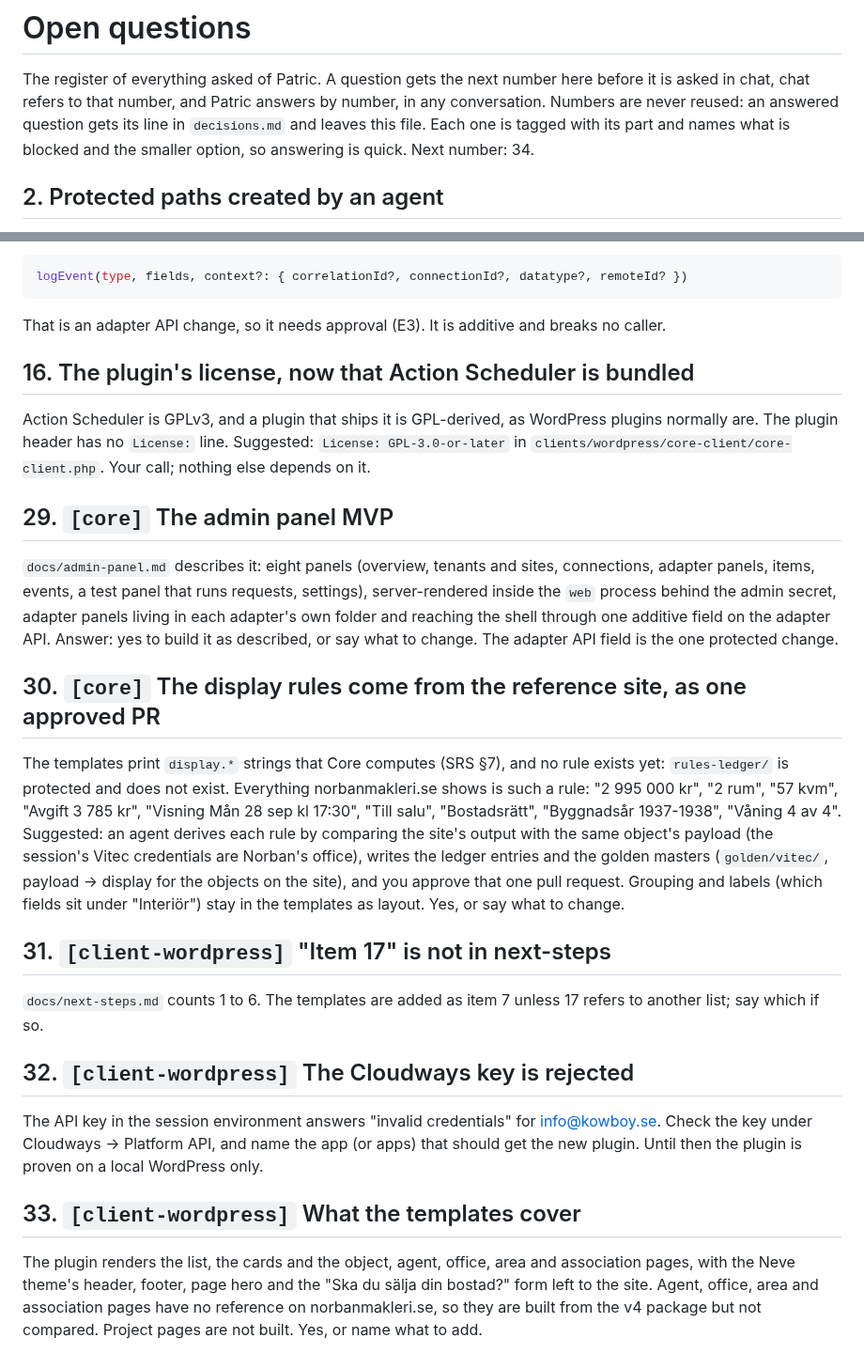
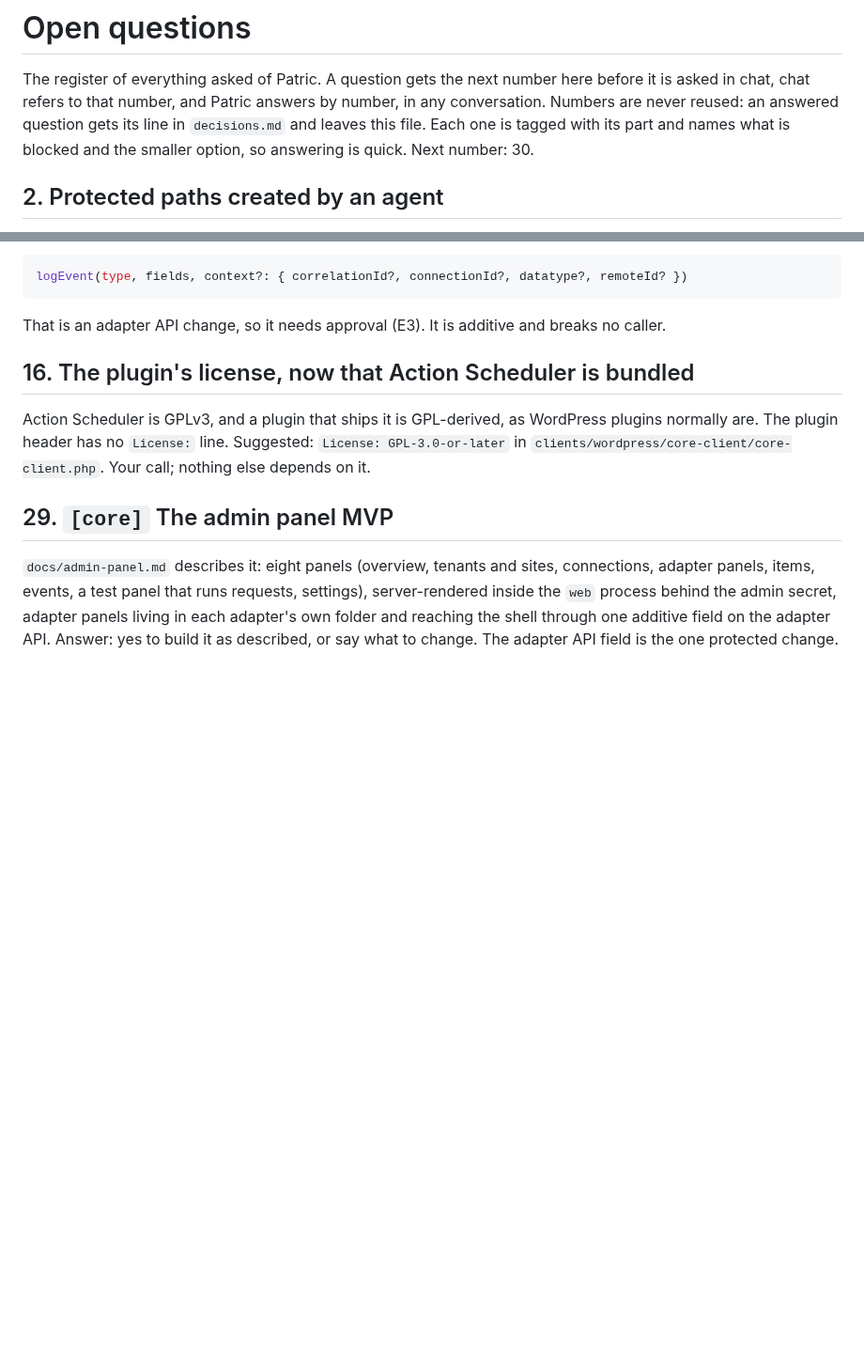
Before and after one commit to KowboyMedia/kowboy-core, a Markdown page: docs/open-questions.md, 2 parts joined by grey strips. Shown at 94% size. Rendered like a GitHub page; blank space fills up the shorter version.

Commit message:
Revert "Register questions 30-33 for the WordPress templates and add next-steps item 7"
This reverts commit 8afc1143987678bd4c32be331bdb1b1fac502ca7.

```diff
--- a/docs/open-questions.md
+++ b/docs/open-questions.md
@@ -4,7 +4,7 @@ The register of everything asked of Patric. A question gets the next number here
 asked in chat, chat refers to that number, and Patric answers by number, in any conversation.
 Numbers are never reused: an answered question gets its line in `decisions.md` and leaves this
 file. Each one is tagged with its part and names what is blocked and the smaller option, so
-answering is quick. Next number: 34.
+answering is quick. Next number: 30.
 
 ## 2. Protected paths created by an agent
 
@@ -62,33 +62,3 @@ adapter panels, items, events, a test panel that runs requests, settings), serve
 the `web` process behind the admin secret, adapter panels living in each adapter's own folder and
 reaching the shell through one additive field on the adapter API. Answer: yes to build it as
 described, or say what to change. The adapter API field is the one protected change.
-
-## 30. `[core]` The display rules come from the reference site, as one approved PR
-
-The templates print `display.*` strings that Core computes (SRS §7), and no rule exists yet:
-`rules-ledger/` is protected and does not exist. Everything norbanmakleri.se shows is such a rule:
-"2 995 000 kr", "2 rum", "57 kvm", "Avgift 3 785 kr", "Visning Mån 28 sep kl 17:30", "Till salu",
-"Bostadsrätt", "Byggnadsår 1937-1938", "Våning 4 av 4". Suggested: an agent derives each rule by
-comparing the site's output with the same object's payload (the session's Vitec credentials are
-Norban's office), writes the ledger entries and the golden masters (`golden/vitec/`, payload →
-display for the objects on the site), and you approve that one pull request. Grouping and labels
-(which fields sit under "Interiör") stay in the templates as layout. Yes, or say what to change.
-
-## 31. `[client-wordpress]` "Item 17" is not in next-steps
-
-`docs/next-steps.md` counts 1 to 6. The templates are added as item 7 unless 17 refers to another
-list; say which if so.
-
-## 32. `[client-wordpress]` The Cloudways key is rejected
-
-The API key in the session environment answers "invalid credentials" for info@kowboy.se. Check the
-key under Cloudways → Platform API, and name the app (or apps) that should get the new plugin.
-Until then the plugin is proven on a local WordPress only.
-
-## 33. `[client-wordpress]` What the templates cover
-
-The plugin renders the list, the cards and the object, agent, office, area and association
-pages, with the Neve theme's header, footer, page hero and the "Ska du sälja din bostad?" form
-left to the site. Agent, office, area and association pages have no reference on
-norbanmakleri.se, so they are built from the v4 package but not compared. Project pages are not
-built. Yes, or name what to add.
```
Also changed, not shown: docs/next-steps.md (+0 -6 lines).
